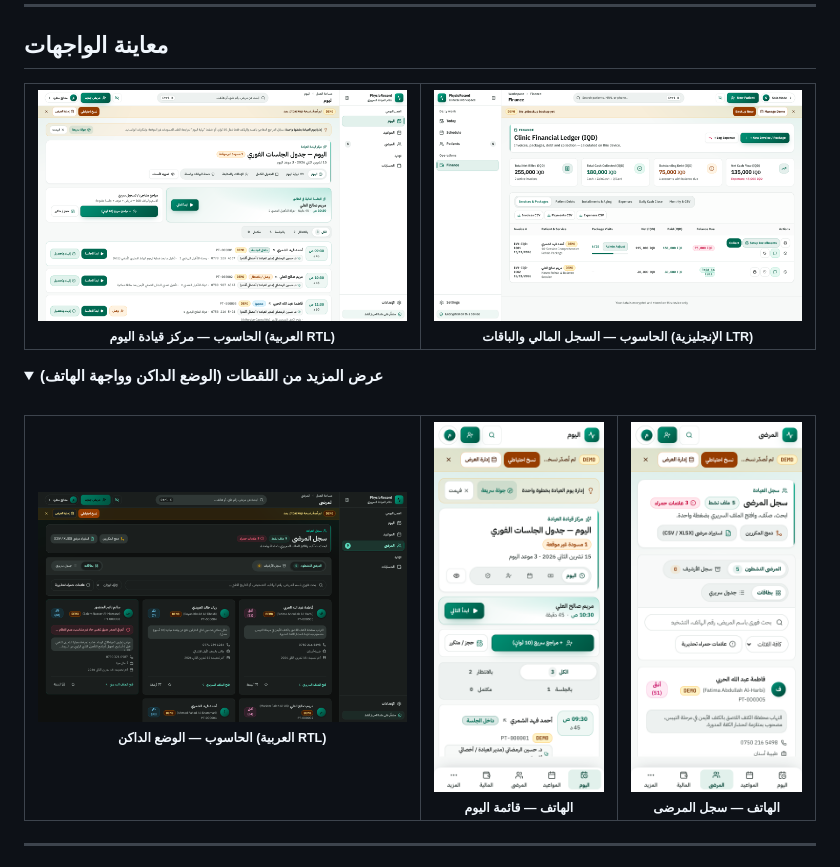
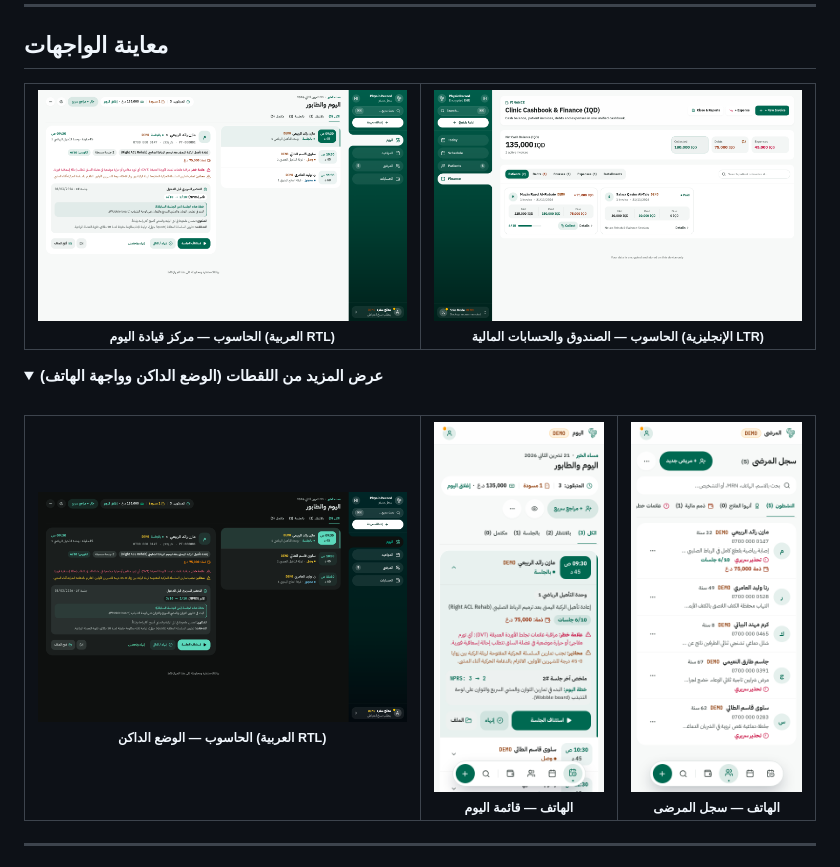
Before and after one commit to Hhi5/physiorecord, a Markdown page: docs/README.ar.md, the part around one of its changes. Rendered like a GitHub page; pictures changed too: docs/ui-redesign/desktop-finance-en.png, docs/ui-redesign/desktop-today-ar.png, docs/ui-redesign/desktop-today-dark-ar.png; folded sections open.

Commit message:
docs: refresh README and UI design system screenshots

```diff
--- a/docs/README.ar.md
+++ b/docs/README.ar.md
@@ -62,5 +62,5 @@
       <br />
-      <sub><b>الحاسوب — السجل المالي والباقات (الإنجليزية LTR)</b></sub>
+      <sub><b>الحاسوب — الصندوق والحسابات المالية (الإنجليزية LTR)</b></sub>
     </td>
   </tr>
 </table>
```
Also changed, not shown: other parts of docs/README.ar.md (+1 -1 lines), README.md (+2 -2 lines), docs/ui-redesign/mobile-bottom-sheet-ar.png.
